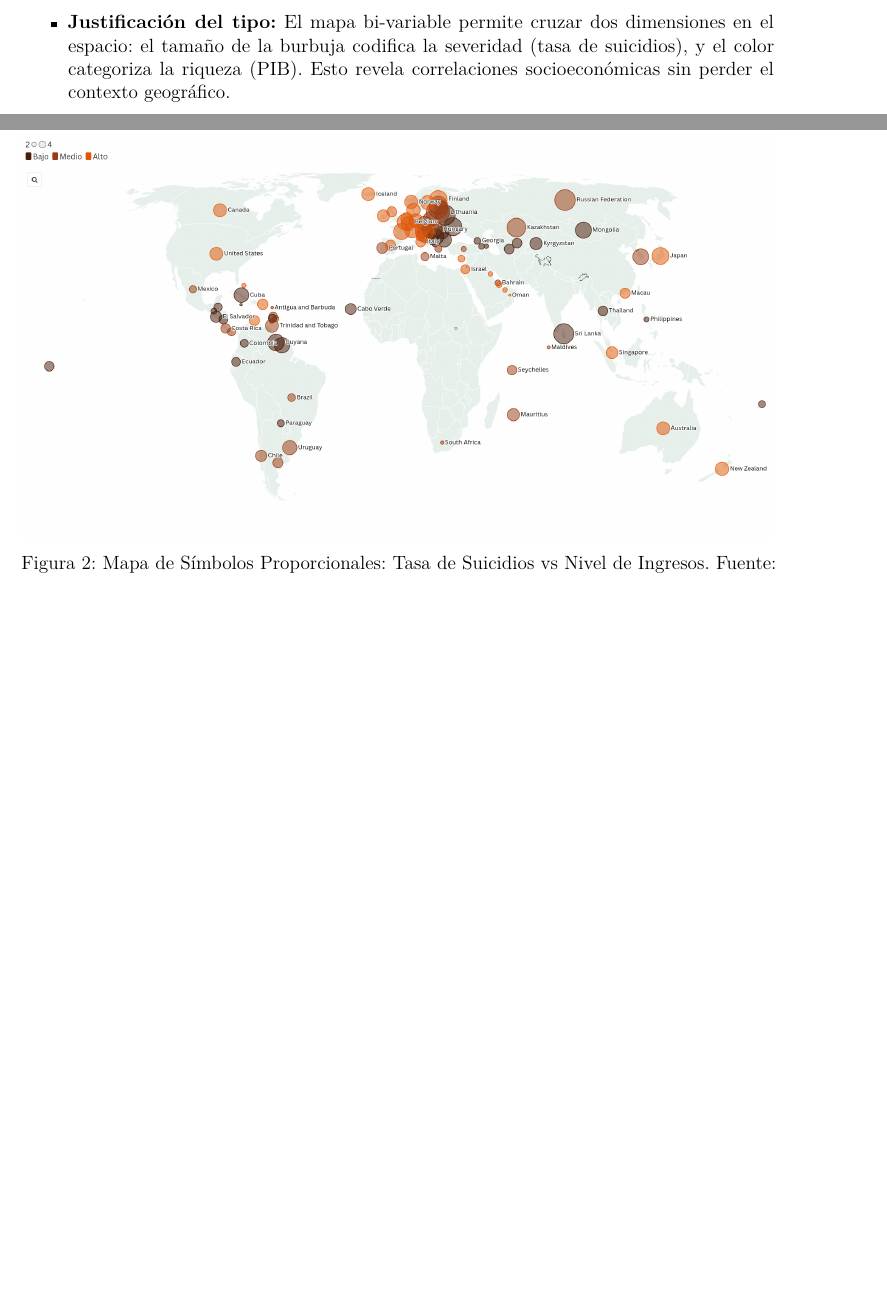
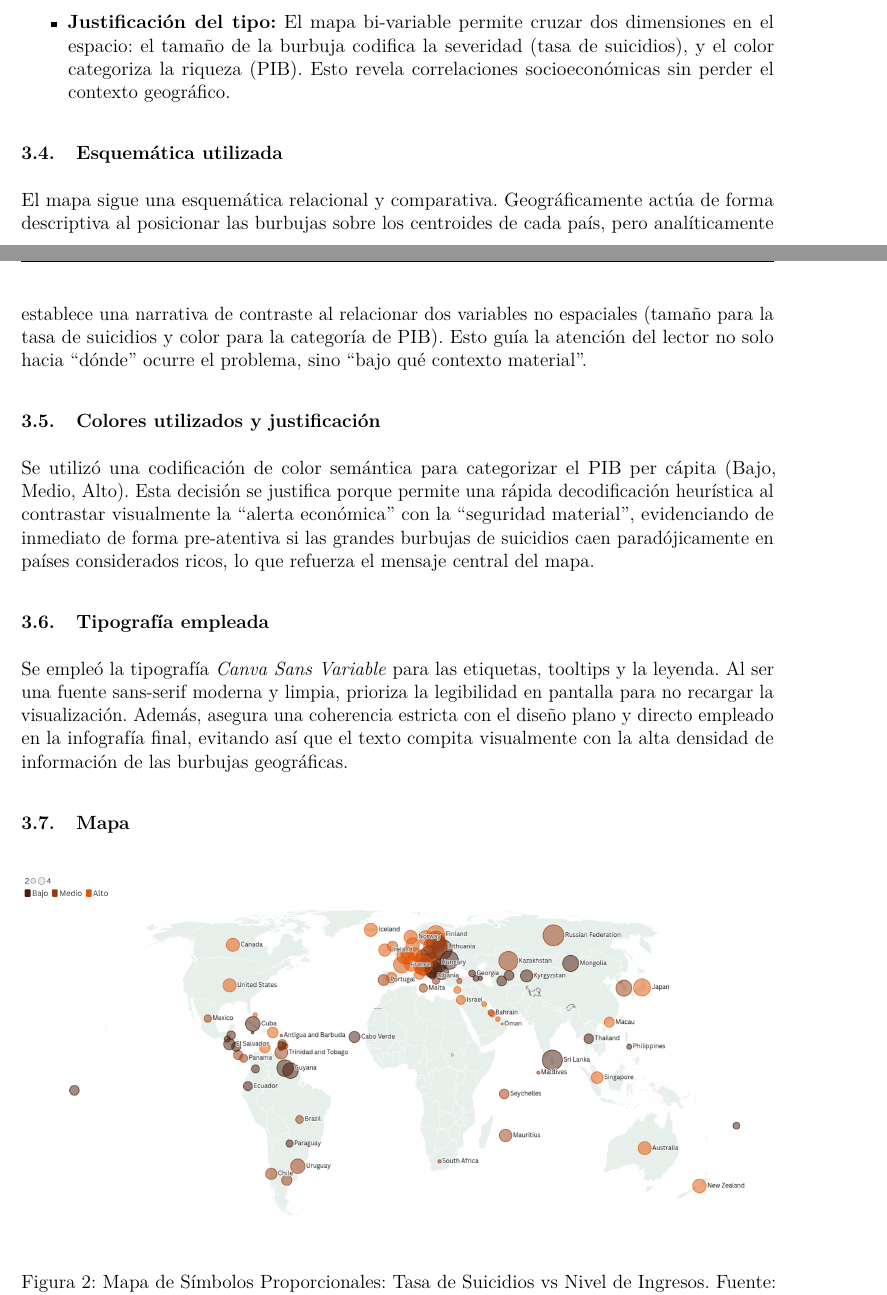
Before and after one commit to siroale/VisualizacionDeDatos-2026-01, a LaTeX document (Informe_3/informe.tex): two parts of pages 6 and 7 of 8, joined at a grey line, cut so that both start at the same text, the shorter picture padded with empty space. Compiled offline with pdfLaTeX.

Commit message:
fix: mapa sin boton + arreglos menores

```diff
--- a/Informe_3/informe.tex
+++ b/Informe_3/informe.tex
@@ -238,6 +238,18 @@ que caracteriza a Datawrapper.
   \item \textbf{Justificación del tipo:} El mapa bi-variable permite cruzar dos dimensiones en el espacio: el tamaño de la burbuja codifica la severidad (tasa de suicidios), y el color categoriza la riqueza (PIB). Esto revela correlaciones socioeconómicas sin perder el contexto geográfico.
 \end{itemize}
 
+\subsection{Esquemática utilizada}
+
+El mapa sigue una esquemática relacional y comparativa. Geográficamente actúa de forma descriptiva al posicionar las burbujas sobre los centroides de cada país, pero analíticamente establece una narrativa de contraste al relacionar dos variables no espaciales (tamaño para la tasa de suicidios y color para la categoría de PIB). Esto guía la atención del lector no solo hacia ``dónde'' ocurre el problema, sino ``bajo qué contexto material''.
+
+\subsection{Colores utilizados y justificación}
+
+Se utilizó una codificación de color semántica para categorizar el PIB per cápita (Bajo, Medio, Alto). Esta decisión se justifica porque permite una rápida decodificación heurística al contrastar visualmente la ``alerta económica'' con la ``seguridad material'', evidenciando de inmediato de forma pre-atentiva si las grandes burbujas de suicidios caen paradójicamente en países considerados ricos, lo que refuerza el mensaje central del mapa.
+
+\subsection{Tipografía empleada}
+
+Se empleó la tipografía \textit{Canva Sans Variable} para las etiquetas, tooltips y la leyenda. Al ser una fuente sans-serif moderna y limpia, prioriza la legibilidad en pantalla para no recargar la visualización. Además, asegura una coherencia estricta con el diseño plano y directo empleado en la infografía final, evitando así que el texto compita visualmente con la alta densidad de información de las burbujas geográficas.
+
 \subsection{Mapa}
 
 \begin{figure}[H]
```
Also changed, not shown: Informe_3/figures/mapa_bivariable.png, Informe_3/informe.pdf, Informe_3/informe.tex (5 more changed lines).
